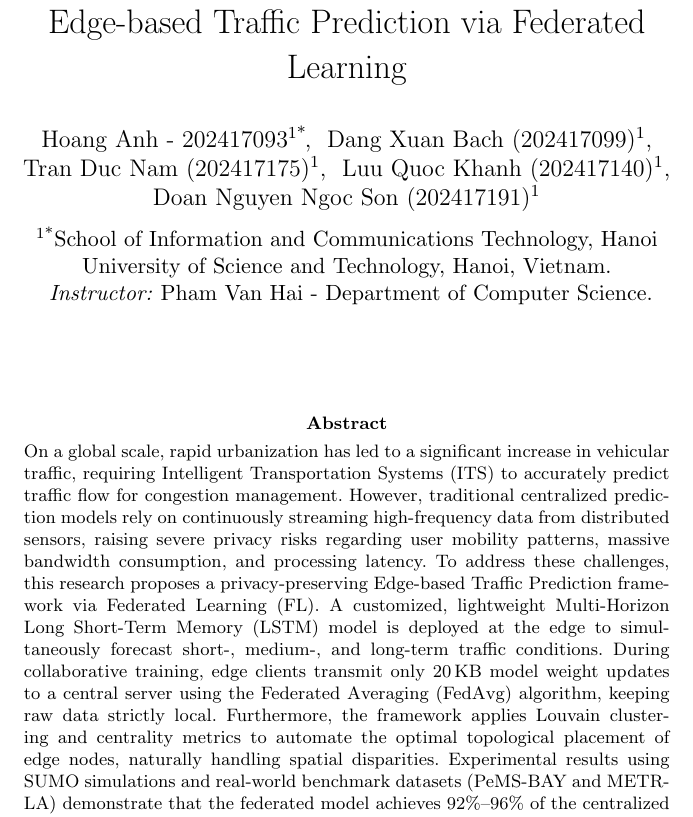
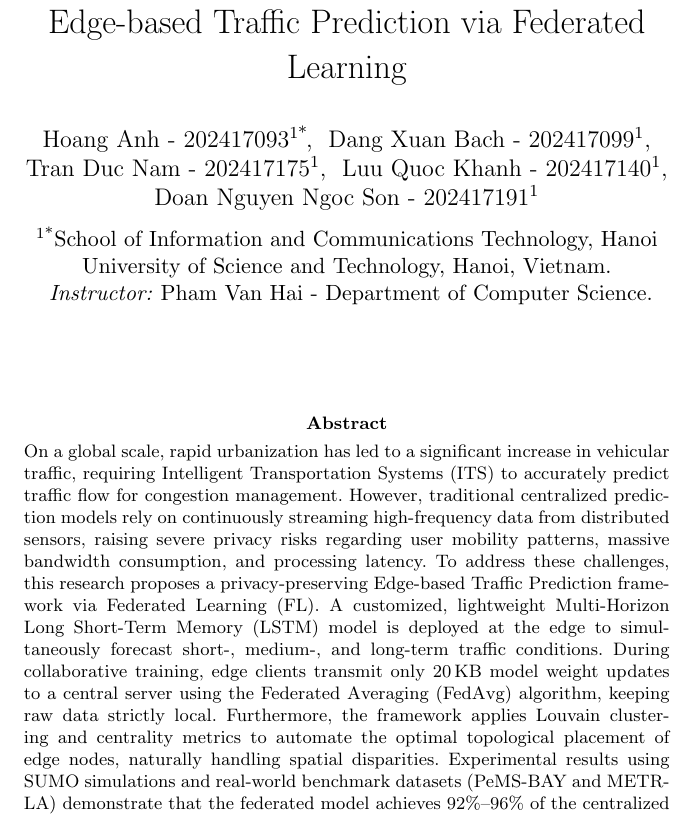
Before and after one commit to Volta-bot/AI-report-new, a LaTeX paper (sn-article.tex): part of page 1 of 17, cut so that both start at the same text. Compiled offline with pdfLaTeX.

Commit message:
Change author's name format

```diff
--- a/sn-article.tex
+++ b/sn-article.tex
@@ -33,10 +33,10 @@
 \title{Edge-based Traffic Prediction via Federated Learning}
 
 \author*[1]{\fnm{Hoang} \sur{Anh} - 202417093}
-\author[1]{\fnm{Dang Xuan} \sur{Bach} (202417099)}
-\author[1]{\fnm{Tran Duc} \sur{Nam} (202417175)}
-\author[1]{\fnm{Luu Quoc} \sur{Khanh} (202417140)}
-\author[1]{\fnm{Doan Nguyen Ngoc} \sur{Son} (202417191)}
+\author[1]{\fnm{Dang Xuan} \sur{Bach} - 202417099}
+\author[1]{\fnm{Tran Duc} \sur{Nam} - 202417175}
+\author[1]{\fnm{Luu Quoc} \sur{Khanh} - 202417140}
+\author[1]{\fnm{Doan Nguyen Ngoc} \sur{Son} - 202417191}
 
 \affil*[1]{School of Information and Communications Technology, Hanoi University of Science and Technology, Hanoi, Vietnam}
 
```
